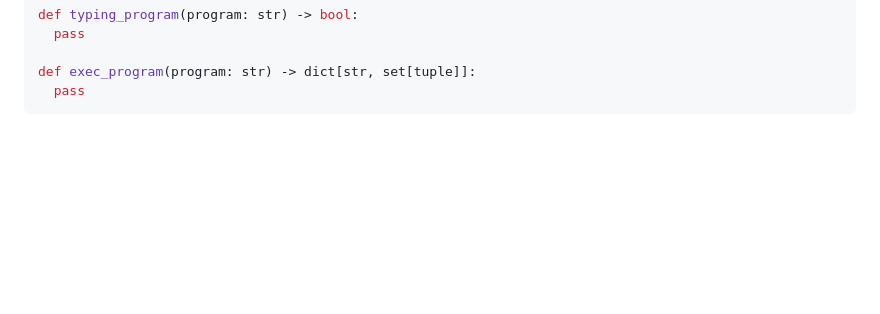
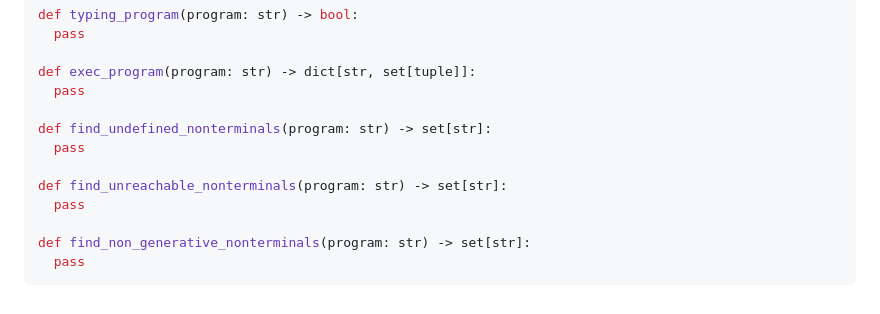
Before and after one commit to FormalLanguageConstrainedPathQuerying/formal-lang-course, a Markdown page: tasks.md, the part around one of its changes. Drawn GitHub-style; blank space fills up the shorter version.

````diff
--- a/tasks.md
+++ b/tasks.md
@@ -525,4 +549,13 @@ def typing_program(program: str) -> bool:
 
 def exec_program(program: str) -> dict[str, set[tuple]]:
   pass
+
+def find_undefined_nonterminals(program: str) -> set[str]:
+  pass
+
+def find_unreachable_nonterminals(program: str) -> set[str]:
+  pass
+
+def find_non_generative_nonterminals(program: str) -> set[str]:
+  pass
 ```
````
Also changed, not shown: other parts of tasks.md (+31 -7 lines).
